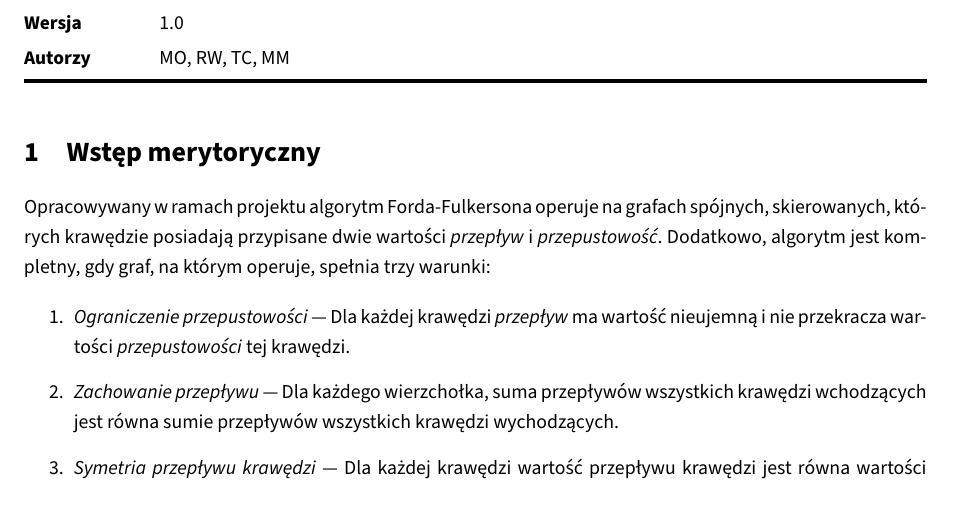
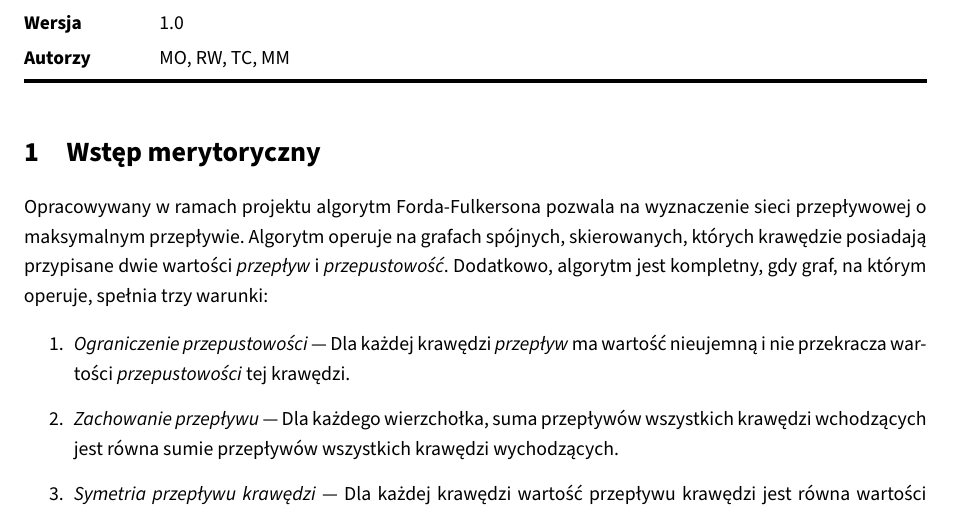
Before and after one commit to student-tomasz/tiwo-ford-fulkerson-test-suite, a LaTeX document (ford-fulkerson-instrukcja/dokument.tex): part of page 1 of 5, cut so that both start at the same text. Compiled offline with XeLaTeX.

Commit message:
Popraw opis algorytmu we wstępie teoretycznym

```diff
--- a/ford-fulkerson-instrukcja/dokument.tex
+++ b/ford-fulkerson-instrukcja/dokument.tex
@@ -13,7 +13,8 @@
 
 \section{Wstęp merytoryczny}
 
-Opracowywany w ramach projektu algorytm Forda-Fulkersona operuje na grafach
+Opracowywany w ramach projektu algorytm Forda-Fulkersona pozwala na wyznaczenie
+sieci przepływowej o maksymalnym przepływie. Algorytm operuje na grafach
 spójnych, skierowanych, których krawędzie posiadają przypisane dwie wartości
 \emph{przepływ} i \emph{przepustowość}. Dodatkowo, algorytm jest kompletny, gdy
 graf, na którym operuje, spełnia trzy warunki:
```
Also changed, not shown: ford-fulkerson-instrukcja/dokument.tex (6 more changed lines).
